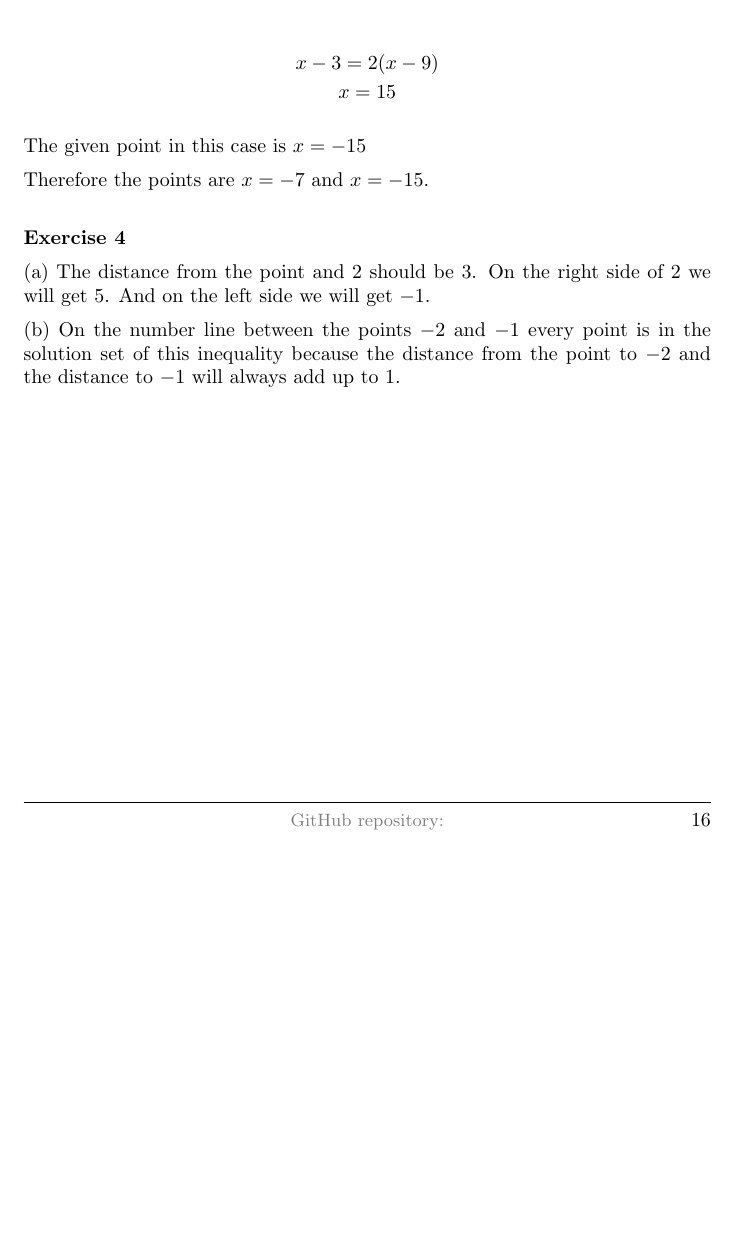
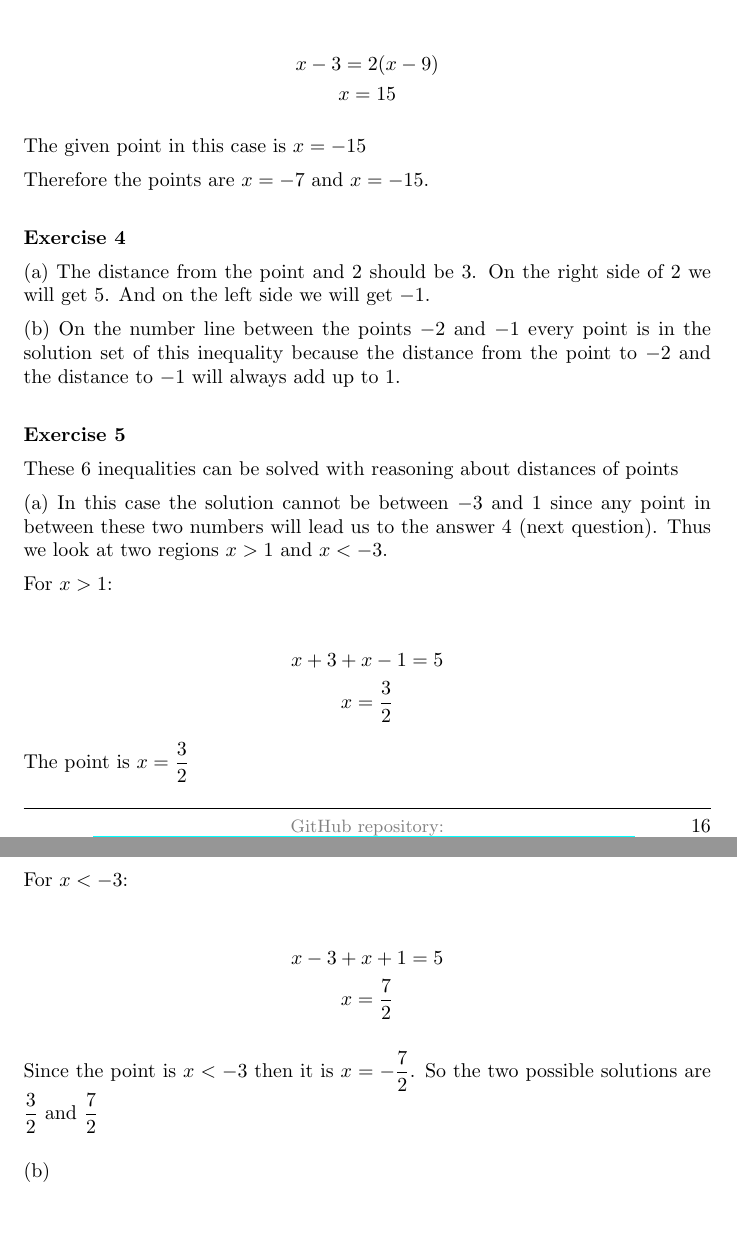
Before and after one commit to deepak-venkatesh/gelfand-method-coordinates, a LaTeX paper (coordinates.tex): part of page 16 of 18 before the commit and two parts of pages 16 and 17 of 19 after it, the two joined at a grey line, cut so that both start at the same text, the shorter picture padded with empty space. Compiled offline with pdfLaTeX.

Commit message:
ch1.3 Ex5a

```diff
--- a/coordinates.tex
+++ b/coordinates.tex
@@ -981,7 +981,34 @@ Therefore the points are $x = -7$ and $x = -15$.\\
 $-1$.
 
 (b) On the number line between the points $-2$ and $-1$ every point is in the solution set of this inequality because
-the distance from the point to $-2$ and the distance to $-1$ will always add up to 1.
+the distance from the point to $-2$ and the distance to $-1$ will always add up to 1. \\
+
+
+\textbf{Exercise 5}
+
+These 6 inequalities can be solved with reasoning about distances of points
+
+(a) In this case the solution cannot be between $-3$ and $1$ since any point in between these two numbers will lead us to the answer 4 (next question).
+Thus we look at two regions $x > 1$ and $x < -3$.
+
+For $x > 1$:
+
+\begin{gather*}
+    x + 3 + x - 1 = 5\\
+    x = \dfrac{3}{2}
+\end{gather*}
+The point is $x = \dfrac{3}{2}$
+
+For $x < -3$:
+
+\begin{gather*}
+    x - 3 + x + 1 = 5\\
+    x = \dfrac{7}{2}
+\end{gather*}
+
+Since the point is $x < -3$ then it is $x = - \dfrac{7}{2}$. So the two possible solutions are $\dfrac{3}{2}$ and $\dfrac{7}{2}$\\
+
+(b)
 
 \section{Chapter 2: The Coordinates of Points in the Plane}
 
```
Also changed, not shown: coordinates.pdf.
